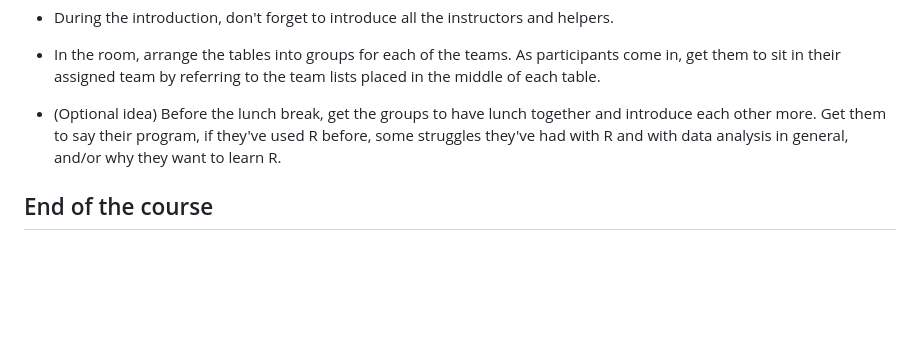
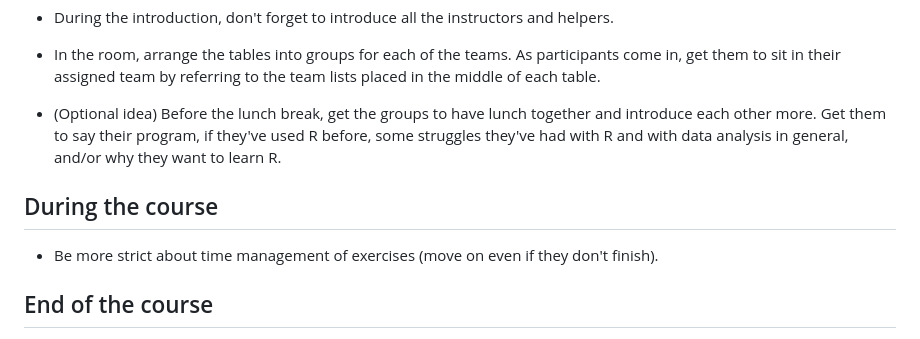
Before and after one commit to rostools/guides, a Markdown page: workshops.md, the part around the change. Rendered like a GitHub page; blank space fills up the shorter version.

Commit message:
note about being on time

```diff
--- a/workshops.md
+++ b/workshops.md
@@ -68,6 +68,11 @@ there to see how to use that package to streamline admin tasks.
     program, if they've used R before, some struggles they've had with R
     and with data analysis in general, and/or why they want to learn R.
 
+## During the course
+
+-   Be more strict about time management of exercises (move on even if
+    they don't finish).
+
 ## End of the course
 
 -   **End of course**: Ask if any participant would like to be involved
```
